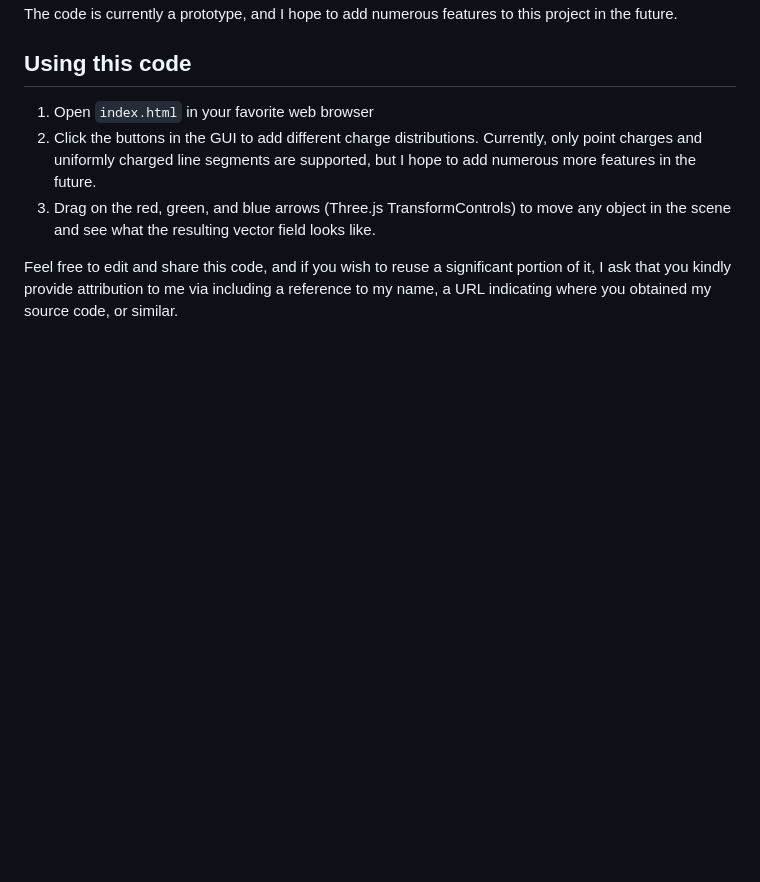
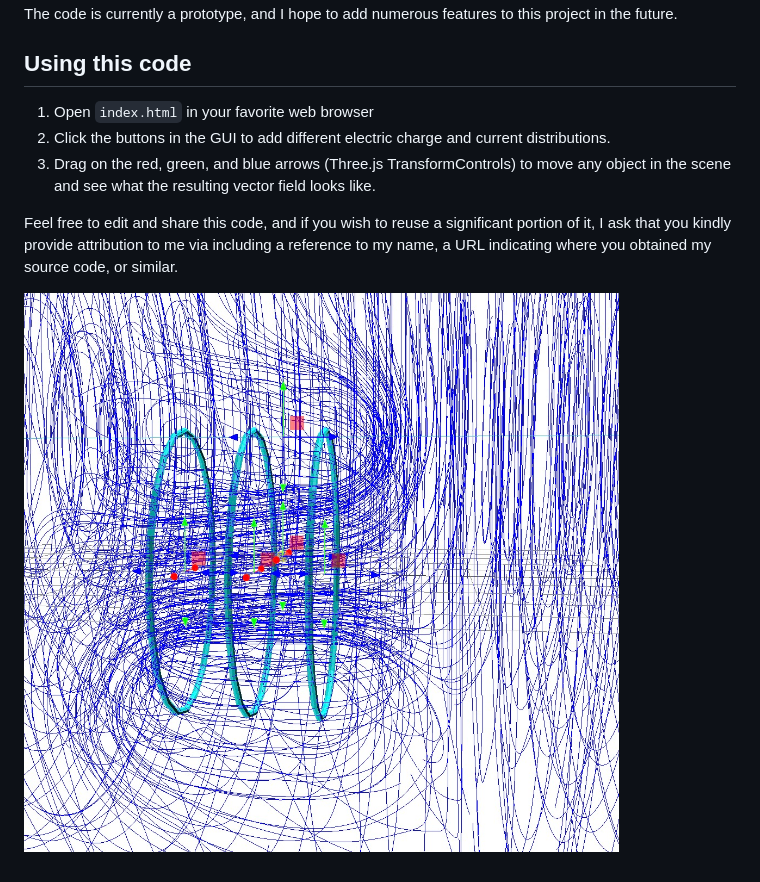
Before and after one commit to chasemarangu/sts-282-final-project, a Markdown page: README.md, the part around the change. GitHub-like rendering; pictures changed too: screenshot1.jpg (added); blank space fills up the shorter version.

```diff
--- a/README.md
+++ b/README.md
@@ -8,9 +8,11 @@ The objective of this project was to create a visualization tool which makes it
  ## Using this code
 
  1) Open `index.html` in your favorite web browser
- 2) Click the buttons in the GUI to add different charge distributions.
- Currently, only point charges and uniformly charged line segments are supported, but I hope to add numerous more features in the future.
+ 2) Click the buttons in the GUI to add different electric charge and current distributions.
  3) Drag on the red, green, and blue arrows (Three.js TransformControls) to move any object in the scene and see what the resulting vector field looks like.
 
 Feel free to edit and share this code, and if you wish to reuse a significant portion of it, I ask that you kindly provide attribution to me via including a reference to
 my name, a URL indicating where you obtained my source code, or similar.
+
+
+![Screenshot of the field lines of an approximate solenoid](screenshot1.jpg)
```
Also changed, not shown: 1 other file.
